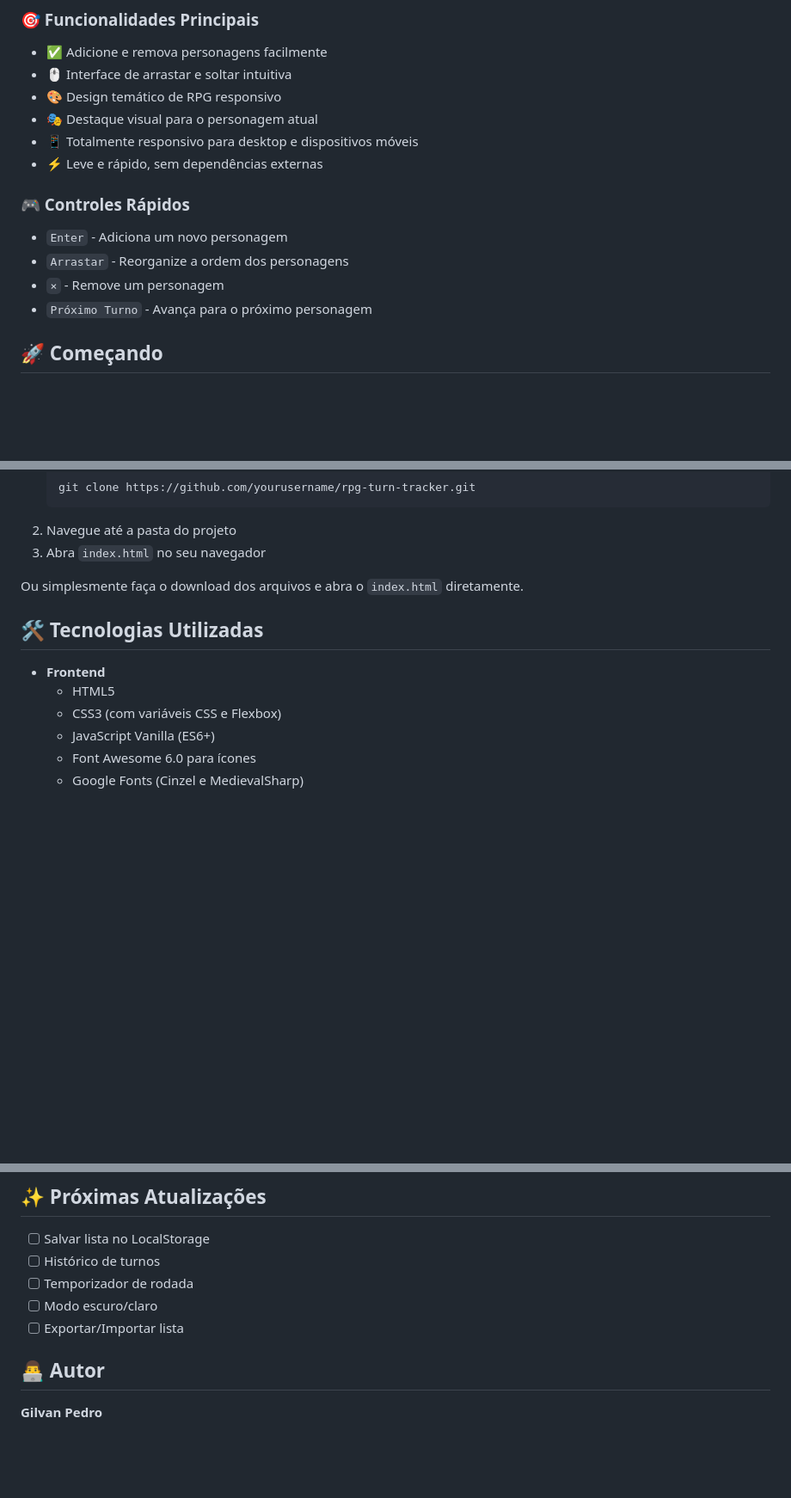
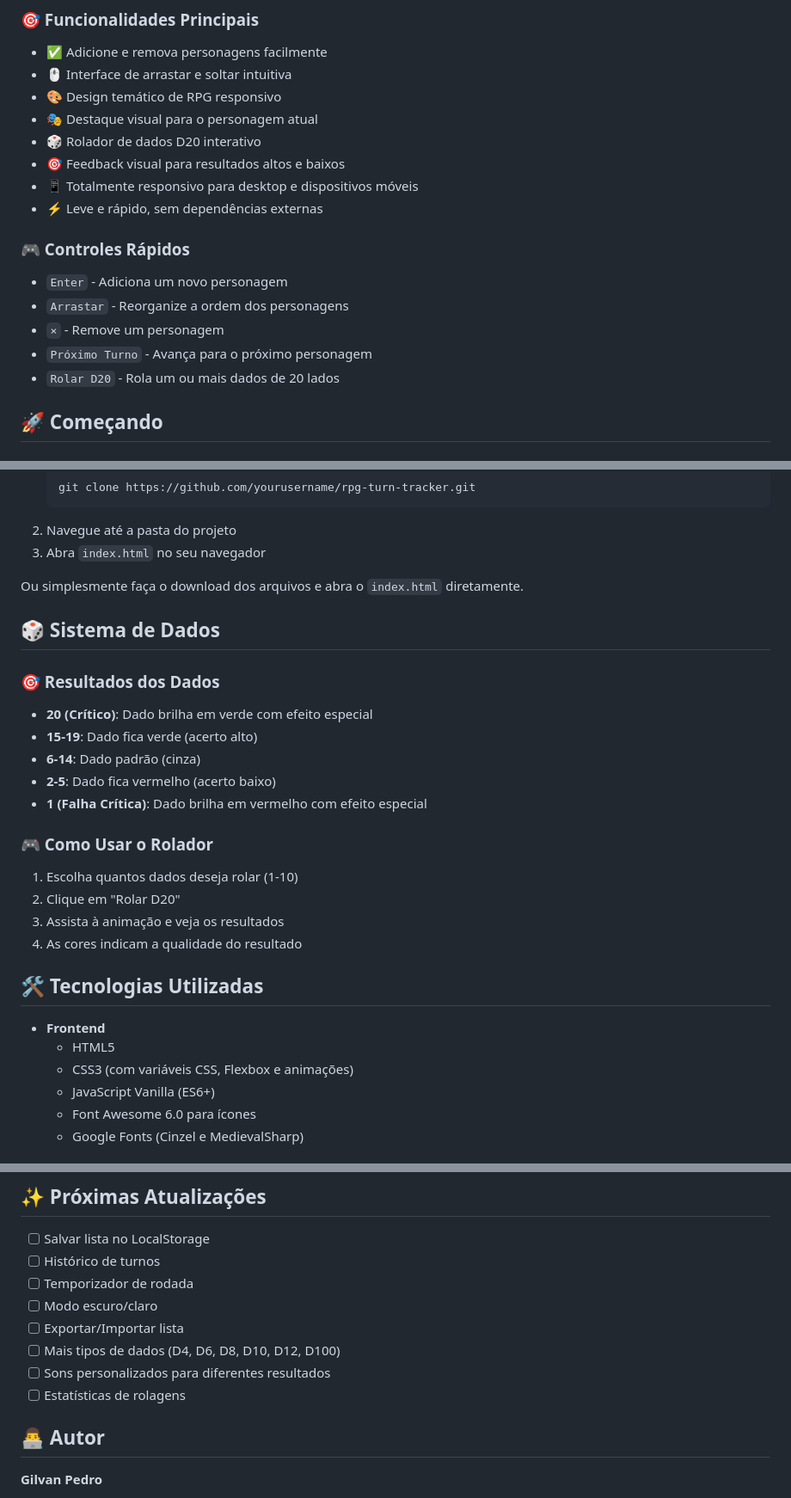
Before and after one commit to GilvanPedro/Sistema_de_turnos_RPG, a Markdown page: README.md, 3 parts joined by grey strips. Shown at 86% size. Drawn GitHub-style; blank space fills up the shorter version.

```diff
--- a/README.md
+++ b/README.md
@@ -14,6 +12,8 @@ Um sistema de gerenciamento de turnos para RPG de mesa moderno e responsivo, des
 - 🖱️ Interface de arrastar e soltar intuitiva
 - 🎨 Design temático de RPG responsivo
 - 🎭 Destaque visual para o personagem atual
+- 🎲 Rolador de dados D20 interativo
+- 🎯 Feedback visual para resultados altos e baixos
 - 📱 Totalmente responsivo para desktop e dispositivos móveis
 - ⚡ Leve e rápido, sem dependências externas
 
@@ -22,6 +22,7 @@ Um sistema de gerenciamento de turnos para RPG de mesa moderno e responsivo, des
 - `Arrastar` - Reorganize a ordem dos personagens
 - `×` - Remove um personagem
 - `Próximo Turno` - Avança para o próximo personagem
+- `Rolar D20` - Rola um ou mais dados de 20 lados
 
 ## 🚀 Começando
 
@@ -39,11 +40,26 @@ Um sistema de gerenciamento de turnos para RPG de mesa moderno e responsivo, des
 
 Ou simplesmente faça o download dos arquivos e abra o `index.html` diretamente.
 
+## 🎲 Sistema de Dados
+
+### 🎯 Resultados dos Dados
+- **20 (Crítico)**: Dado brilha em verde com efeito especial
+- **15-19**: Dado fica verde (acerto alto)
+- **6-14**: Dado padrão (cinza)
+- **2-5**: Dado fica vermelho (acerto baixo)
+- **1 (Falha Crítica)**: Dado brilha em vermelho com efeito especial
+
+### 🎮 Como Usar o Rolador
+1. Escolha quantos dados deseja rolar (1-10)
+2. Clique em "Rolar D20"
+3. Assista à animação e veja os resultados
+4. As cores indicam a qualidade do resultado
+
 ## 🛠️ Tecnologias Utilizadas
 
 - **Frontend**
   - HTML5
-  - CSS3 (com variáveis CSS e Flexbox)
+  - CSS3 (com variáveis CSS, Flexbox e animações)
   - JavaScript Vanilla (ES6+)
   - Font Awesome 6.0 para ícones
   - Google Fonts (Cinzel e MedievalSharp)
@@ -94,6 +110,9 @@ Distribuído sob a licença MIT. Veja `LICENSE` para mais informações.
 - [ ] Temporizador de rodada
 - [ ] Modo escuro/claro
 - [ ] Exportar/Importar lista
+- [ ] Mais tipos de dados (D4, D6, D8, D10, D12, D100)
+- [ ] Sons personalizados para diferentes resultados
+- [ ] Estatísticas de rolagens
 
 ## 👨‍💻 Autor
 
```
Also changed, not shown: other parts of README.md (+1 -3 lines).
